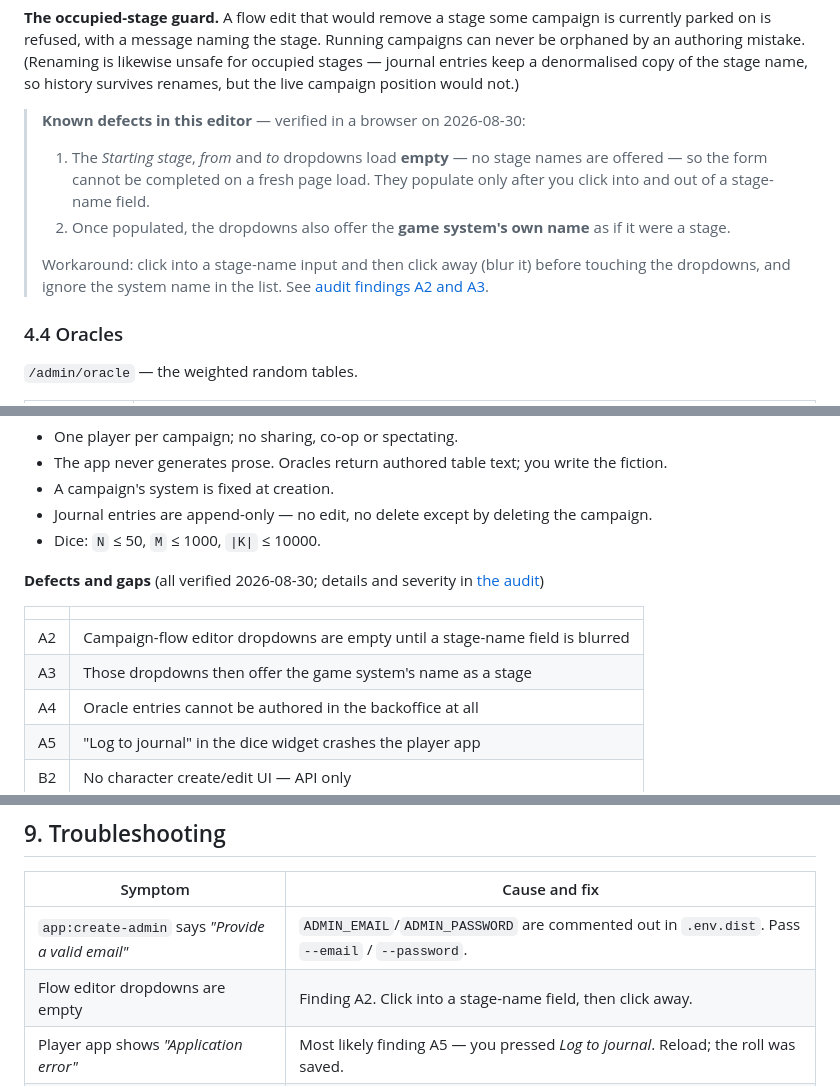
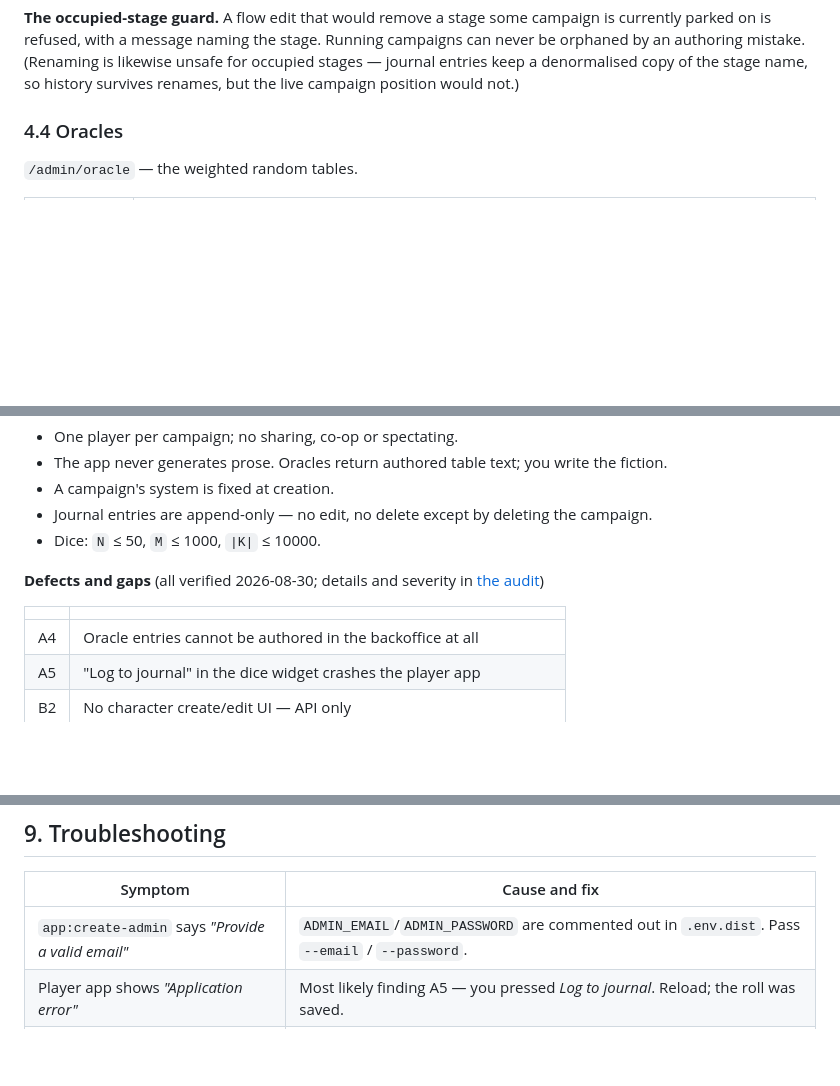
Before and after one commit to iribarren/lone-wolf, a Markdown page: docs/functional-guide.md, 3 parts joined by grey strips. GitHub-like rendering; blank space fills up the shorter version.

Commit message:
docs: drop the flow editor's known-defect notes
A2 and A3 are fixed, so §4.3's known-defects block, its blur-first
workaround, the §9 troubleshooting row and the two summary-table rows no
longer describe the editor.

Co-Authored-By: Claude Opus 5 <noreply@anthropic.com>
Claude-Session: https://claude.ai/code/session_01KqcGTuiSHX3ihiYe3RGHrQ

```diff
--- a/docs/functional-guide.md
+++ b/docs/functional-guide.md
@@ -151,16 +151,6 @@ parked on is refused, with a message naming the stage. Running campaigns can nev
 by an authoring mistake. (Renaming is likewise unsafe for occupied stages — journal entries keep
 a denormalised copy of the stage name, so history survives renames, but the live campaign
 position would not.)
-
-> **Known defects in this editor** — verified in a browser on 2026-08-30:
-> 1. The *Starting stage*, *from* and *to* dropdowns load **empty** — no stage names are
->    offered — so the form cannot be completed on a fresh page load. They populate only after
->    you click into and out of a stage-name field.
-> 2. Once populated, the dropdowns also offer the **game system's own name** as if it were a
->    stage.
->
-> Workaround: click into a stage-name input and then click away (blur it) before touching the
-> dropdowns, and ignore the system name in the list. See [audit findings A2 and A3](audit/README.md).
 
 ### 4.4 Oracles
 
@@ -384,8 +374,6 @@ Every refusal carries a machine-readable reason, not just a message.
 
 | | |
 |---|---|
-| A2 | Campaign-flow editor dropdowns are empty until a stage-name field is blurred |
-| A3 | Those dropdowns then offer the game system's name as a stage |
 | A4 | Oracle entries cannot be authored in the backoffice at all |
 | A5 | "Log to journal" in the dice widget crashes the player app |
 | B2 | No character create/edit UI — API only |
@@ -404,7 +392,6 @@ folders or tagging, search across the journal, mobile-specific layout, offline p
 | Symptom | Cause and fix |
 |---|---|
 | `app:create-admin` says *"Provide a valid email"* | `ADMIN_EMAIL`/`ADMIN_PASSWORD` are commented out in `.env.dist`. Pass `--email` / `--password`. |
-| Flow editor dropdowns are empty | Finding A2. Click into a stage-name field, then click away. |
 | Player app shows *"Application error"* | Most likely finding A5 — you pressed *Log to journal*. Reload; the roll was saved. |
 | *"No active game systems yet"* | No active system exists. Run `app:seed:demo`, or author one and set its status to `active`. |
 | API returns `{"@context": …, "member": […]}` | You did not send `Accept: application/json`; you got JSON-LD. |
```
